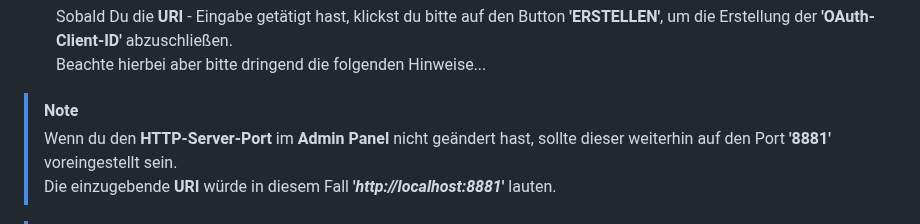
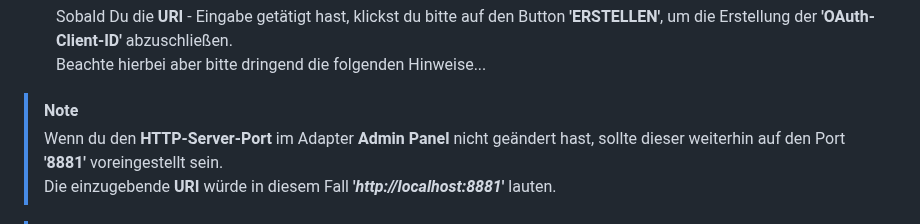
Before and after one commit to danieldriessen/ioBroker.google-home-nest, a Markdown page: docs/de/adapter_setup.md, the part around the change. GitHub-like rendering.

Commit message:
Update adapter_setup.md (German)

```diff
--- a/docs/de/adapter_setup.md
+++ b/docs/de/adapter_setup.md
@@ -251,7 +251,7 @@ Um eine **'OAuth-Client-ID'** zu erhalten, muss zunächst ein Google Cloud Proje
     Beachte hierbei aber bitte dringend die folgenden Hinweise...
 
 > [!NOTE]
-> Wenn du den **HTTP-Server-Port** im **Admin Panel** nicht geändert hast, sollte dieser weiterhin auf den Port **'8881'** voreingestellt sein.<br>
+> Wenn du den **HTTP-Server-Port** im Adapter **Admin Panel** nicht geändert hast, sollte dieser weiterhin auf den Port **'8881'** voreingestellt sein.<br>
 > Die einzugebende **URI** würde in diesem Fall **'*http://localhost:8881*'** lauten.
 
 > [!NOTE]
```
